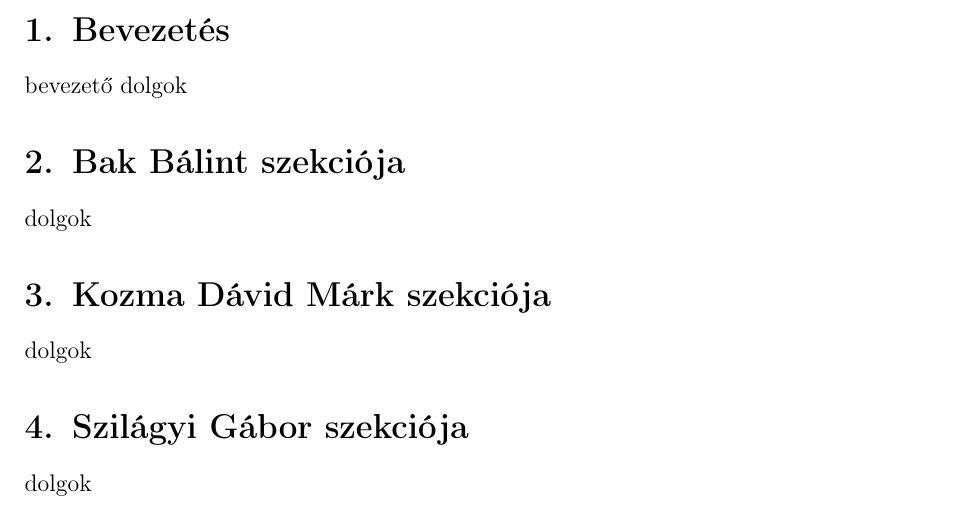
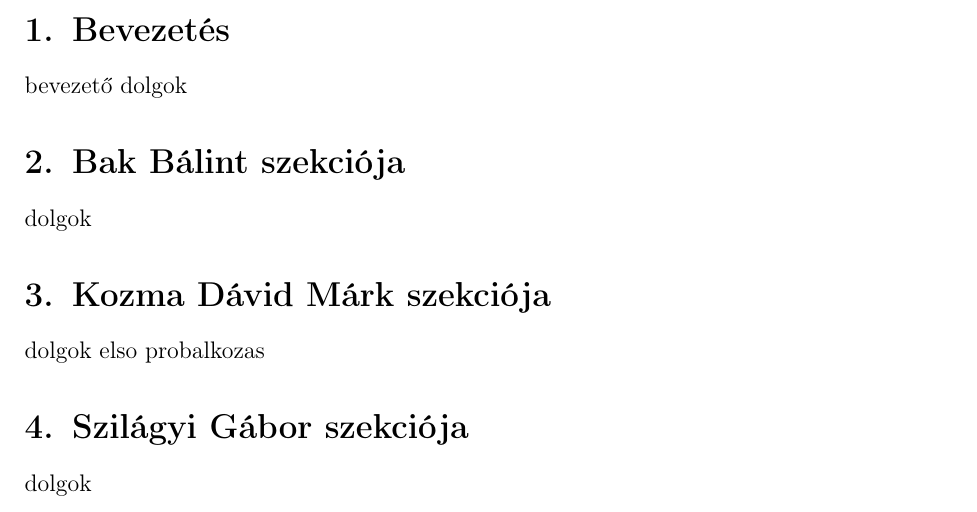
Before and after one commit to Gibigabcsusz/terekhazi_gekko, a LaTeX document (dolgozat/terekhazi_gekko.tex, which reads dolgozat/david.tex): part of page 1 of 2, cut so that both start at the same text. Compiled offline with pdfLaTeX.

Commit message:
try push

```diff
--- a/dolgozat/david.tex
+++ b/dolgozat/david.tex
@@ -1,2 +1,3 @@
 \section{Kozma Dávid Márk szekciója}
     dolgok
+    elso probalkozas
```
